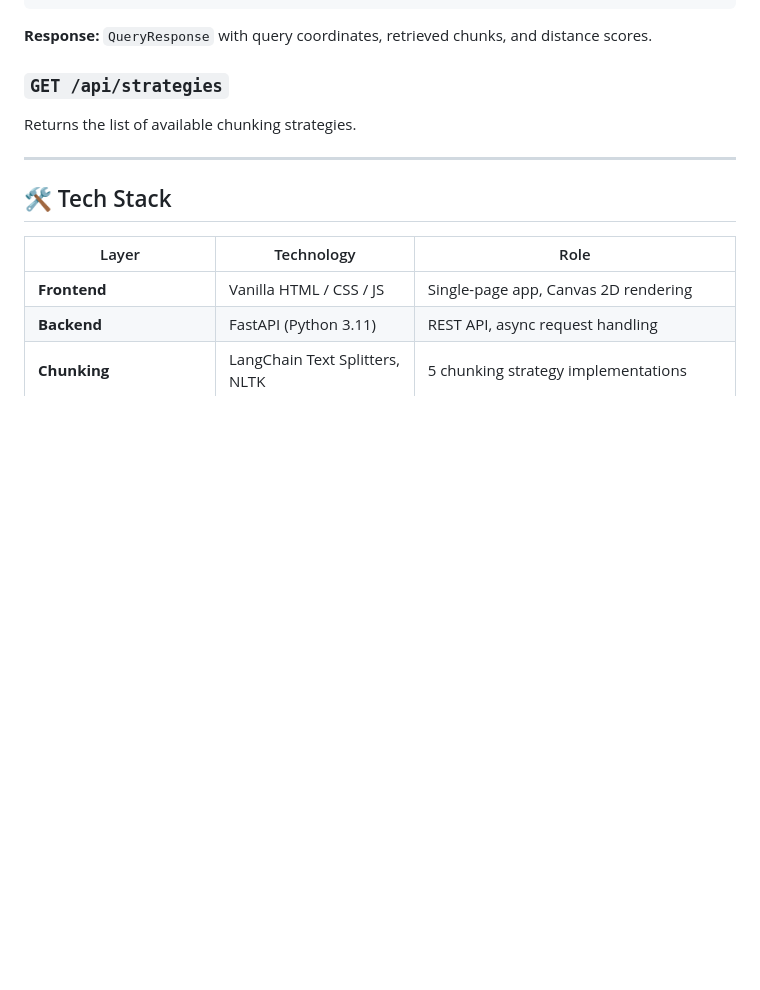
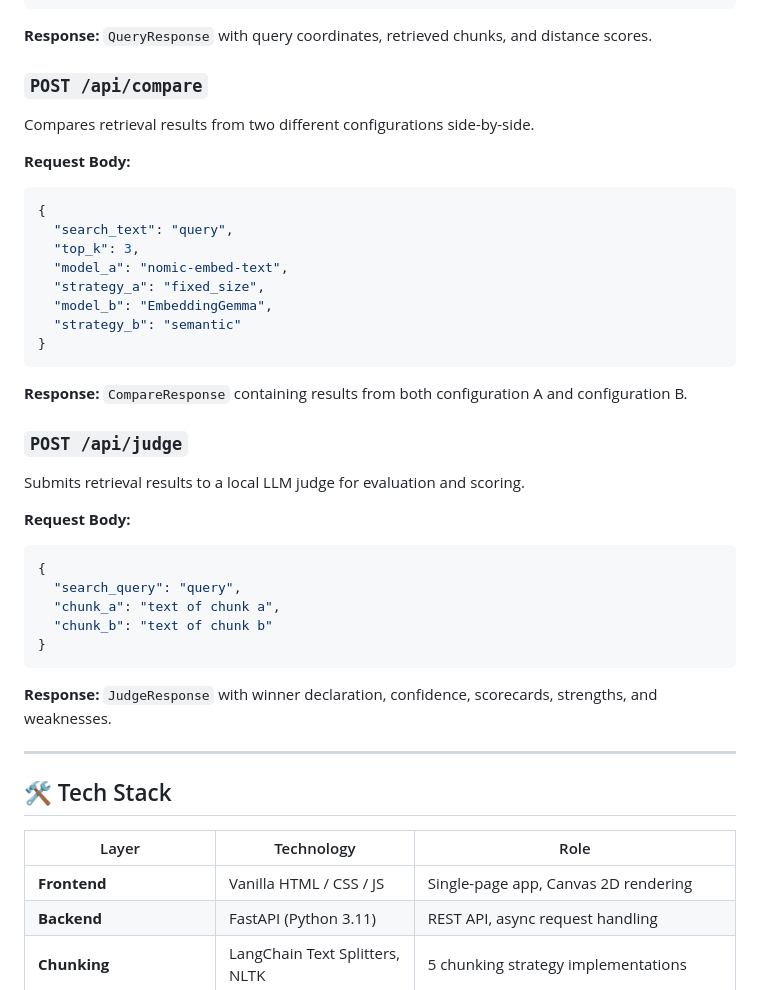
Before and after one commit to vazanth/RAG-Visualizer, a Markdown page: README.md, the part around the change printed below. GitHub-like rendering; blank space fills up the shorter version.

````diff
--- a/README.md
+++ b/README.md
@@ -264,9 +275,40 @@ Embeds a query and retrieves the top-K most similar chunks from ChromaDB.
 
 **Response:** `QueryResponse` with query coordinates, retrieved chunks, and distance scores.
 
-### `GET /api/strategies`
+### `POST /api/compare`
 
-Returns the list of available chunking strategies.
+Compares retrieval results from two different configurations side-by-side.
+
+**Request Body:**
+
+```json
+{
+  "search_text": "query",
+  "top_k": 3,
+  "model_a": "nomic-embed-text",
+  "strategy_a": "fixed_size",
+  "model_b": "EmbeddingGemma",
+  "strategy_b": "semantic"
+}
+```
+
+**Response:** `CompareResponse` containing results from both configuration A and configuration B.
+
+### `POST /api/judge`
+
+Submits retrieval results to a local LLM judge for evaluation and scoring.
+
+**Request Body:**
+
+```json
+{
+  "search_query": "query",
+  "chunk_a": "text of chunk a",
+  "chunk_b": "text of chunk b"
+}
+```
+
+**Response:** `JudgeResponse` with winner declaration, confidence, scorecards, strengths, and weaknesses.
 
 ---
 
````
Also changed, not shown: other parts of README.md (+15 -4 lines), assets/arena_comparison.gif (added), 1 other file.
